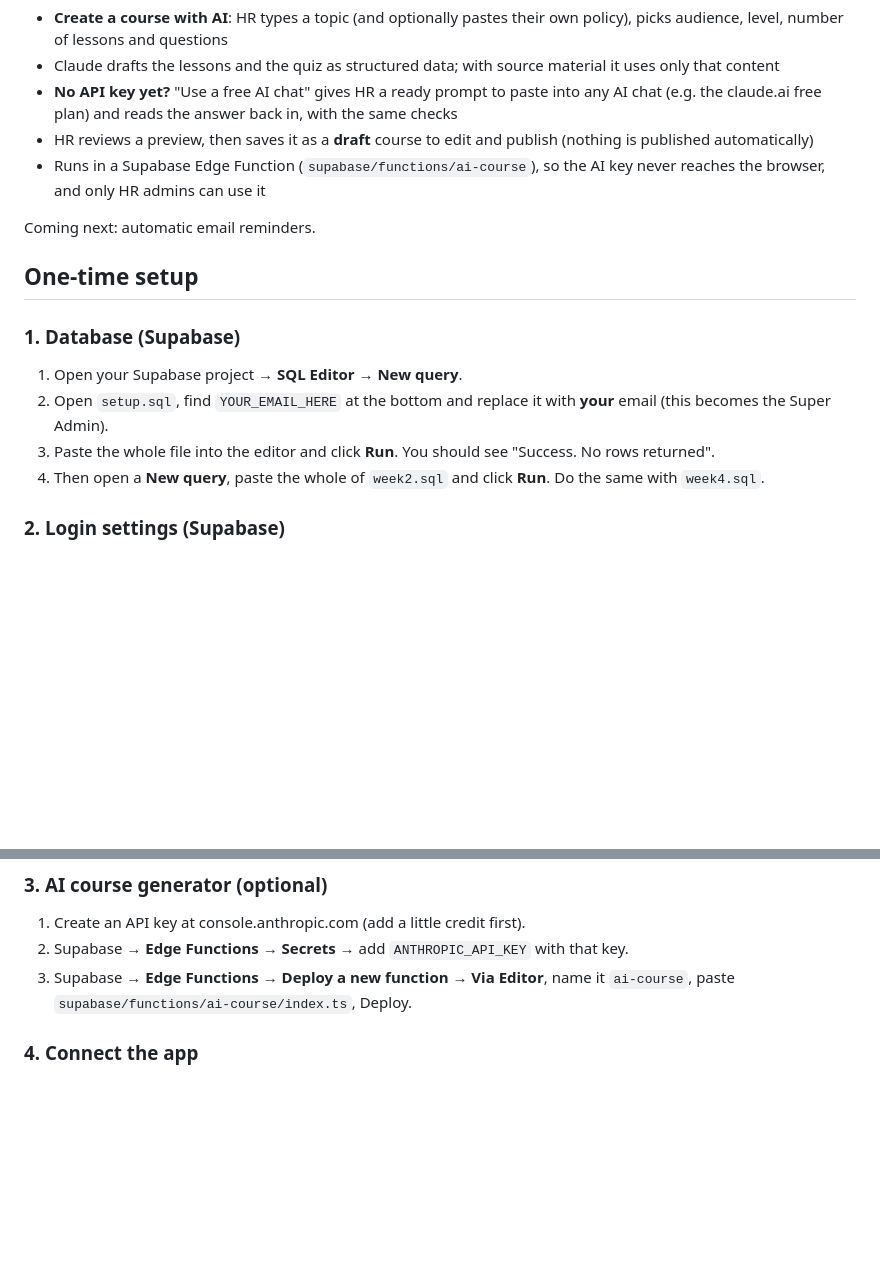
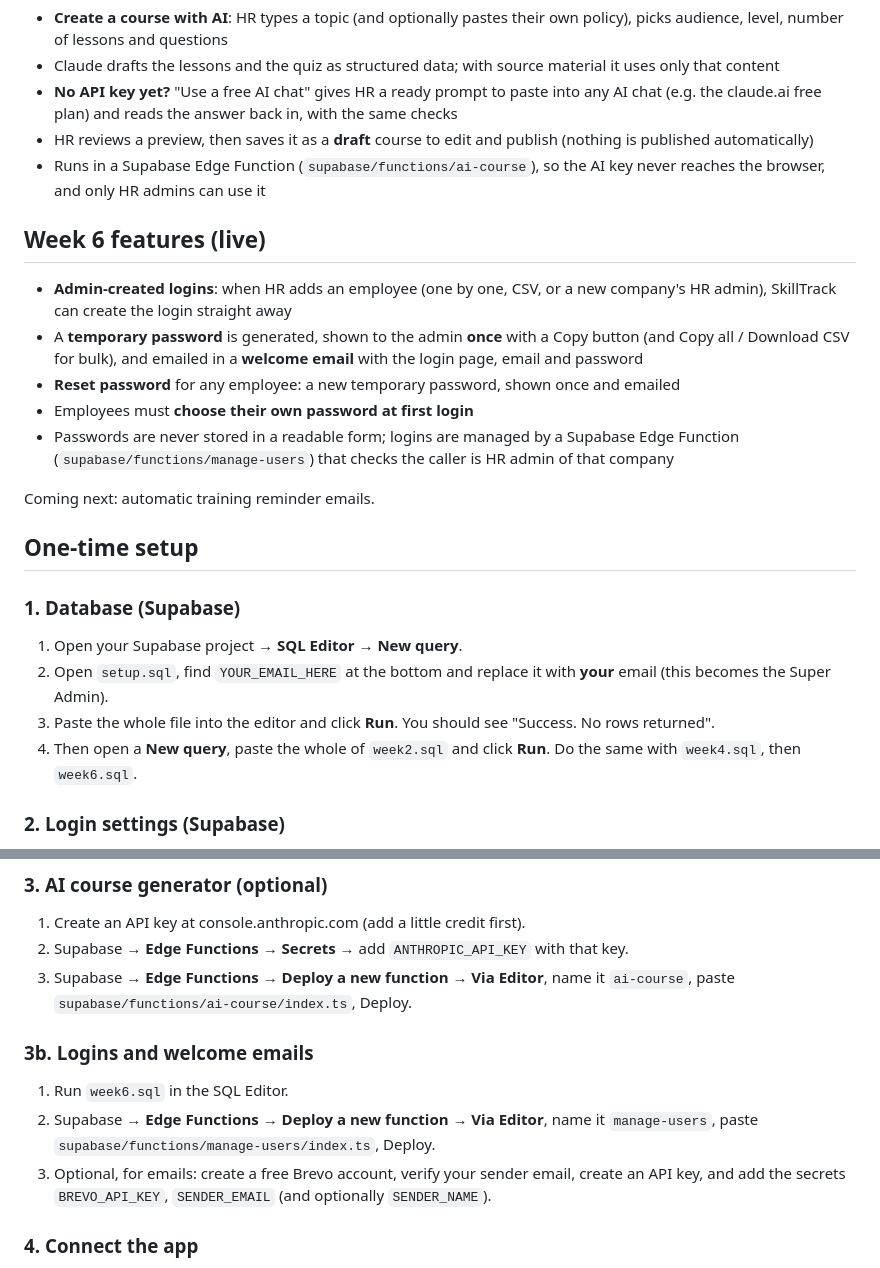
Before and after one commit to Sachin-0915/skilltrack, a Markdown page: README.md, 2 parts joined by grey strips. GitHub-like rendering; blank space fills up the shorter version.

```diff
--- a/README.md
+++ b/README.md
@@ -44,7 +44,14 @@ Simple training and compliance tracking for growing companies: assign mandatory
 - HR reviews a preview, then saves it as a **draft** course to edit and publish (nothing is published automatically)
 - Runs in a Supabase Edge Function (`supabase/functions/ai-course`), so the AI key never reaches the browser, and only HR admins can use it
 
-Coming next: automatic email reminders.
+## Week 6 features (live)
+- **Admin-created logins**: when HR adds an employee (one by one, CSV, or a new company's HR admin), SkillTrack can create the login straight away
+- A **temporary password** is generated, shown to the admin **once** with a Copy button (and Copy all / Download CSV for bulk), and emailed in a **welcome email** with the login page, email and password
+- **Reset password** for any employee: a new temporary password, shown once and emailed
+- Employees must **choose their own password at first login**
+- Passwords are never stored in a readable form; logins are managed by a Supabase Edge Function (`supabase/functions/manage-users`) that checks the caller is HR admin of that company
+
+Coming next: automatic training reminder emails.
 
 ## One-time setup
 
@@ -52,7 +59,7 @@ Coming next: automatic email reminders.
 1. Open your Supabase project → **SQL Editor** → **New query**.
 2. Open `setup.sql`, find `YOUR_EMAIL_HERE` at the bottom and replace it with **your** email (this becomes the Super Admin).
 3. Paste the whole file into the editor and click **Run**. You should see "Success. No rows returned".
-4. Then open a **New query**, paste the whole of `week2.sql` and click **Run**. Do the same with `week4.sql`.
+4. Then open a **New query**, paste the whole of `week2.sql` and click **Run**. Do the same with `week4.sql`, then `week6.sql`.
 
 ### 2. Login settings (Supabase)
 1. **Authentication → URL Configuration**
@@ -64,6 +71,11 @@ Coming next: automatic email reminders.
 1. Create an API key at console.anthropic.com (add a little credit first).
 2. Supabase → **Edge Functions → Secrets** → add `ANTHROPIC_API_KEY` with that key.
 3. Supabase → **Edge Functions → Deploy a new function → Via Editor**, name it `ai-course`, paste `supabase/functions/ai-course/index.ts`, Deploy.
+
+### 3b. Logins and welcome emails
+1. Run `week6.sql` in the SQL Editor.
+2. Supabase → **Edge Functions → Deploy a new function → Via Editor**, name it `manage-users`, paste `supabase/functions/manage-users/index.ts`, Deploy.
+3. Optional, for emails: create a free Brevo account, verify your sender email, create an API key, and add the secrets `BREVO_API_KEY`, `SENDER_EMAIL` (and optionally `SENDER_NAME`).
 
 ### 4. Connect the app
 Open `config.js` and paste your **Project URL** and **anon public** key from Supabase → Project Settings → API.
```
Also changed, not shown: screenshot-reports.png, 4 other files.
